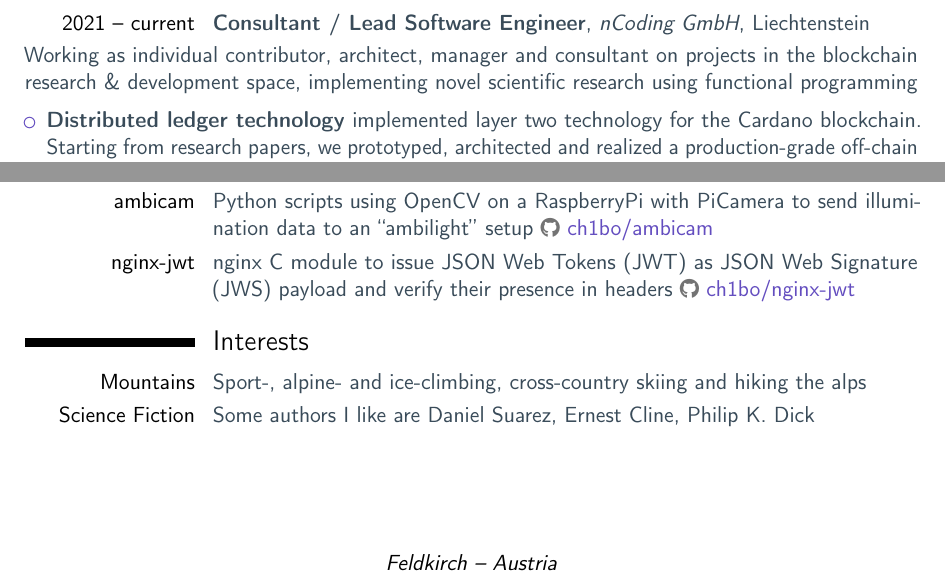
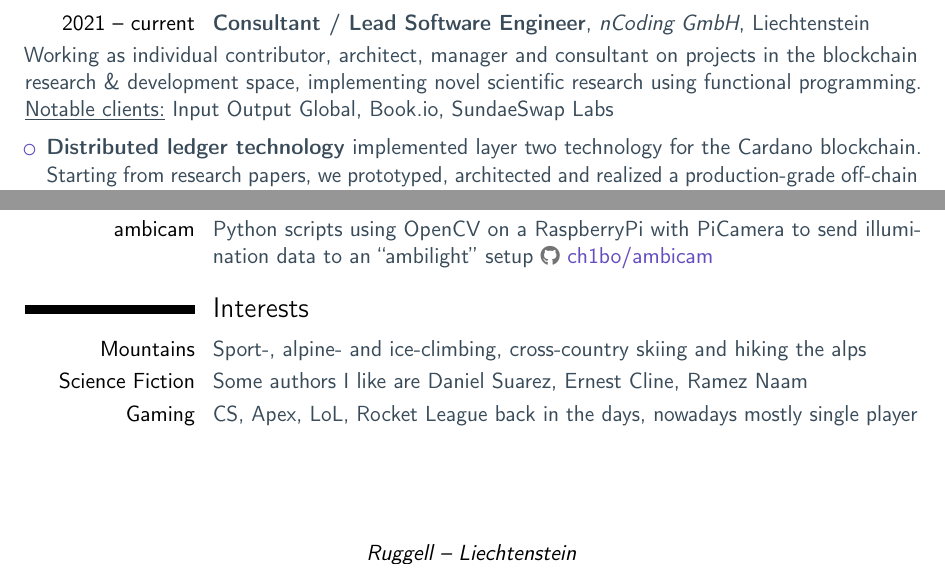
Before and after one commit to ch1bo/cv, a LaTeX CV (cv.tex): two parts of pages 1 and 2 of 2, joined at a grey line, cut so that both start at the same text. Compiled offline with pdfLaTeX.

Commit message:
Update cv with notable clients and location

```diff
--- a/cv.tex
+++ b/cv.tex
@@ -39,7 +39,7 @@
 % moderncv personal info
 \name{Sebastian}{Nagel}
 \title{Lead Software Engineer and Architect}
-\address{Feldkirch}{Austria}
+\address{Ruggell}{Liechtenstein}
 \phone[mobile]{+436602564074}
 \email{sebastian.nagel@ncoding.at}
 \homepage{ncoding.at}
@@ -56,11 +56,10 @@ I am a freelance software engineer that gets excited about functional programmin
 
 Working as individual contributor, architect, manager and consultant on projects
 in the blockchain research \& development space, implementing novel scientific
-research using functional programming
+research using functional programming.
+
+\underline{Notable clients:} Input Output Global, Book.io, SundaeSwap Labs
 
 \vspace{0.5em}
 \begin{itemize}
 \setlength\itemsep{0.5em}
-  \item \textbf{Distributed ledger technology} implemented layer two technology
-        for the Cardano blockchain. Starting from research papers, we
-        prototyped, architected and realized a production-grade off-chain
@@ -70 +66,2 @@ research using functional programming
-  \item \textbf{Engineering management} built up, mentored and directly managed
+  \item \textbf{Distributed ledger technology} implemented layer two technology for the Cardano blockchain. Starting from research papers, we prototyped, architected and realized a production-grade off-chain transaction processing system \githublink{cardano-scaling/hydra}. This required intimate knowledge of the eUTxO ledger model, plutus smart contracts and the cardano-node.
+  \item \textbf{Engineering management} built up, mentored and directly managed a team of 4 senior engineers, while also being responsible for the roadmap and engineering practices in two teams of 4 each.
@@ -134,9 +106,9 @@ Being involved from the beginning in creating the robot programming environment
 \section{Side projects}
 \cvitem{garmin-otp-authenticator}{Garmin ConnectIQ Widget to generate HOTP/TOTP one time passwords, basically a SHA1 implementation in the MonkeyC language \mbox{\githublink{ch1bo/garmin-otp-authenticator}}}
 \cvitem{ambicam}{Python scripts using OpenCV on a RaspberryPi with PiCamera to send illumination data to an “ambilight” setup \mbox{\githublink{ch1bo/ambicam}}}
-\cvitem{nginx-jwt}{nginx C module to issue JSON Web Tokens (JWT) as JSON Web Signature (JWS) payload and verify their presence in headers \mbox{\githublink{ch1bo/nginx-jwt}}}
 \section{Interests}
 \cvitem{Mountains}{Sport-, alpine- and ice-climbing, cross-country skiing and hiking the alps}
-\cvitem{Science Fiction}{Some authors I like are Daniel Suarez, Ernest Cline, Philip K. Dick}
+\cvitem{Science Fiction}{Some authors I like are Daniel Suarez, Ernest Cline, Ramez Naam}
+\cvitem{Gaming}{CS, Apex, LoL, Rocket League back in the days, nowadays mostly single player}
 
 \end{document}
```
Also changed, not shown: cv.tex (52 more changed lines).
